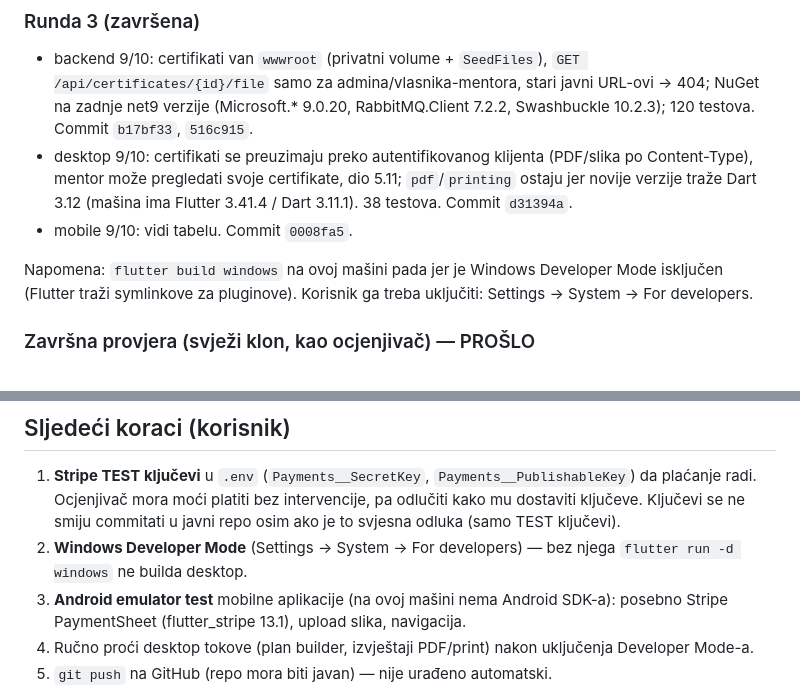
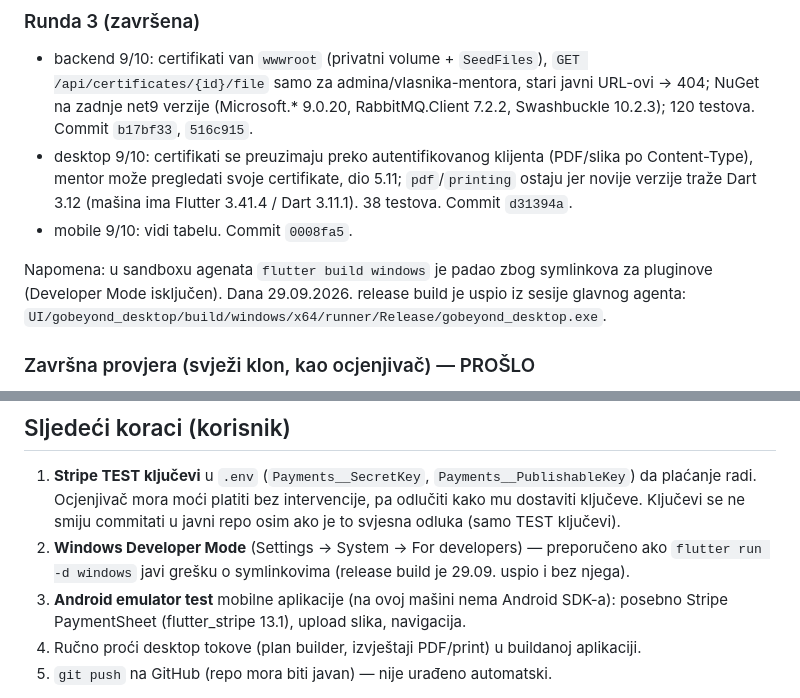
Before and after one commit to Mirzzo/GoBeyond, a Markdown page: HISTORIJA_RADA.md, 2 parts joined by grey strips. GitHub-like rendering.

Commit message:
docs: note successful Windows release build

```diff
--- a/HISTORIJA_RADA.md
+++ b/HISTORIJA_RADA.md
@@ -96,7 +96,7 @@ Svaka stavka prijave (2.1, 2.2, 3.1.x, 3.2.x, 5, Obim) i svako pravilo iz uputa
 - desktop 9/10: certifikati se preuzimaju preko autentifikovanog klijenta (PDF/slika po Content-Type), mentor može pregledati svoje certifikate, dio 5.11; `pdf`/`printing` ostaju jer novije verzije traže Dart 3.12 (mašina ima Flutter 3.41.4 / Dart 3.11.1). 38 testova. Commit `d31394a`.
 - mobile 9/10: vidi tabelu. Commit `0008fa5`.
 
-Napomena: `flutter build windows` na ovoj mašini pada jer je Windows Developer Mode isključen (Flutter traži symlinkove za pluginove). Korisnik ga treba uključiti: Settings → System → For developers.
+Napomena: u sandboxu agenata `flutter build windows` je padao zbog symlinkova za pluginove (Developer Mode isključen). Dana 29.09.2026. release build je uspio iz sesije glavnog agenta: `UI/gobeyond_desktop/build/windows/x64/runner/Release/gobeyond_desktop.exe`.
 
 ### Završna provjera (svježi klon, kao ocjenjivač) — PROŠLO
 - `git clone` → `docker compose up -d --build` bez `.env` i bez ikakvih izmjena: svih 5 servisa healthy za ~1 min.
@@ -112,9 +112,9 @@ Commitovi ove sesije (svi na ime Mirza Rujanac): `861a925` checkpoint · `b1d498
 ## Sljedeći koraci (korisnik)
 
 1. **Stripe TEST ključevi** u `.env` (`Payments__SecretKey`, `Payments__PublishableKey`) da plaćanje radi. Ocjenjivač mora moći platiti bez intervencije, pa odlučiti kako mu dostaviti ključeve. Ključevi se ne smiju commitati u javni repo osim ako je to svjesna odluka (samo TEST ključevi).
-2. **Windows Developer Mode** (Settings → System → For developers) — bez njega `flutter run -d windows` ne builda desktop.
+2. **Windows Developer Mode** (Settings → System → For developers) — preporučeno ako `flutter run -d windows` javi grešku o symlinkovima (release build je 29.09. uspio i bez njega).
 3. **Android emulator test** mobilne aplikacije (na ovoj mašini nema Android SDK-a): posebno Stripe PaymentSheet (flutter_stripe 13.1), upload slika, navigacija.
-4. Ručno proći desktop tokove (plan builder, izvještaji PDF/print) nakon uključenja Developer Mode-a.
+4. Ručno proći desktop tokove (plan builder, izvještaji PDF/print) u buildanoj aplikaciji.
 5. `git push` na GitHub (repo mora biti javan) — nije urađeno automatski.
 
 Poznata ograničenja: Stripe tokovi (uspješno plaćanje, refund, webhook) testirani samo unit testovima s lažnim gatewayem, ne protiv pravog Stripe-a; podsjetnik pred istek i automatski Expired nisu viđeni live (implementirani i pokriveni kodom).
```
